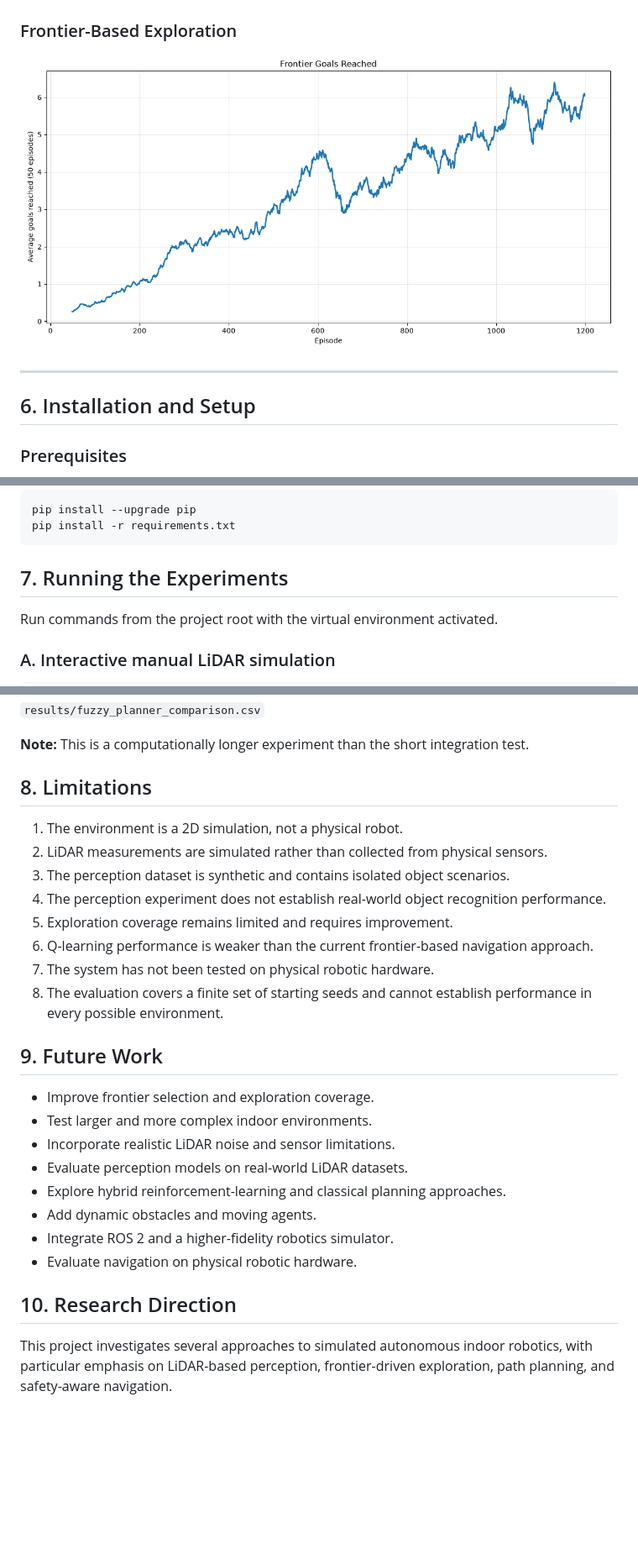
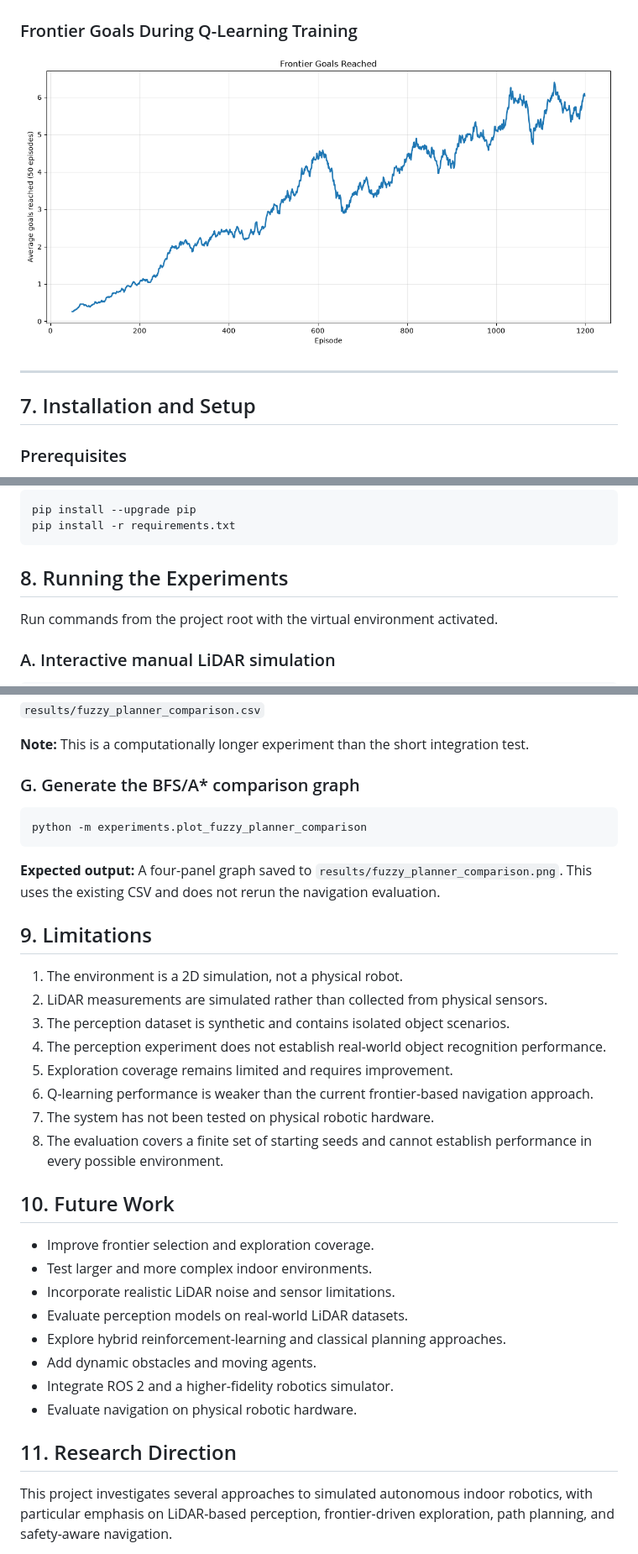
Before and after one commit to irene-isreal/robot_perception_learning, a Markdown page: README.md, 3 parts joined by grey strips. Shown at 84% size. Rendered like a GitHub page; blank space fills up the shorter version.

````diff
--- a/README.md
+++ b/README.md
@@ -304,5 +363,5 @@ The following GIF shows a scripted movement sequence in the interactive 2D LiDAR
 
 ![Q-learning exploration coverage](results/frontier_q_learning_coverage.png)
 
-### Frontier-Based Exploration
+### Frontier Goals During Q-Learning Training
 
@@ -310,7 +369,7 @@ The following GIF shows a scripted movement sequence in the interactive 2D LiDAR
 
 ---
 
-## 6. Installation and Setup
+## 7. Installation and Setup
 
 ### Prerequisites
 
@@ -344,7 +403,7 @@ pip install --upgrade pip
 pip install -r requirements.txt
 ```
 
-## 7. Running the Experiments
+## 8. Running the Experiments
 
 Run commands from the project root with the virtual environment activated.
 
@@ -400,7 +459,16 @@ python -m experiments.evaluate_fuzzy_planners
 
 **Note:** This is a computationally longer experiment than the short integration test.
 
-## 8. Limitations
+### G. Generate the BFS/A* comparison graph
+
+```bash
+python -m experiments.plot_fuzzy_planner_comparison
+```
+
+**Expected output:** A four-panel graph saved to `results/fuzzy_planner_comparison.png`. This uses the existing CSV and does not rerun the navigation evaluation.
+
+
+## 9. Limitations
 
 1. The environment is a 2D simulation, not a physical robot.
 2. LiDAR measurements are simulated rather than collected from physical sensors.
@@ -411,7 +479,7 @@ python -m experiments.evaluate_fuzzy_planners
 7. The system has not been tested on physical robotic hardware.
 8. The evaluation covers a finite set of starting seeds and cannot establish performance in every possible environment.
 
-## 9. Future Work
+## 10. Future Work
 
 - Improve frontier selection and exploration coverage.
 - Test larger and more complex indoor environments.
@@ -422,7 +490,7 @@ python -m experiments.evaluate_fuzzy_planners
 - Integrate ROS 2 and a higher-fidelity robotics simulator.
 - Evaluate navigation on physical robotic hardware.
 
-## 10. Research Direction
+## 11. Research Direction
 
 This project investigates several approaches to simulated autonomous indoor robotics, with particular emphasis on LiDAR-based perception, frontier-driven exploration, path planning, and safety-aware navigation.
 
````
Also changed, not shown: other parts of README.md (+63 -4 lines), results/fuzzy_planner_comparison.png (added), 1 other file.
